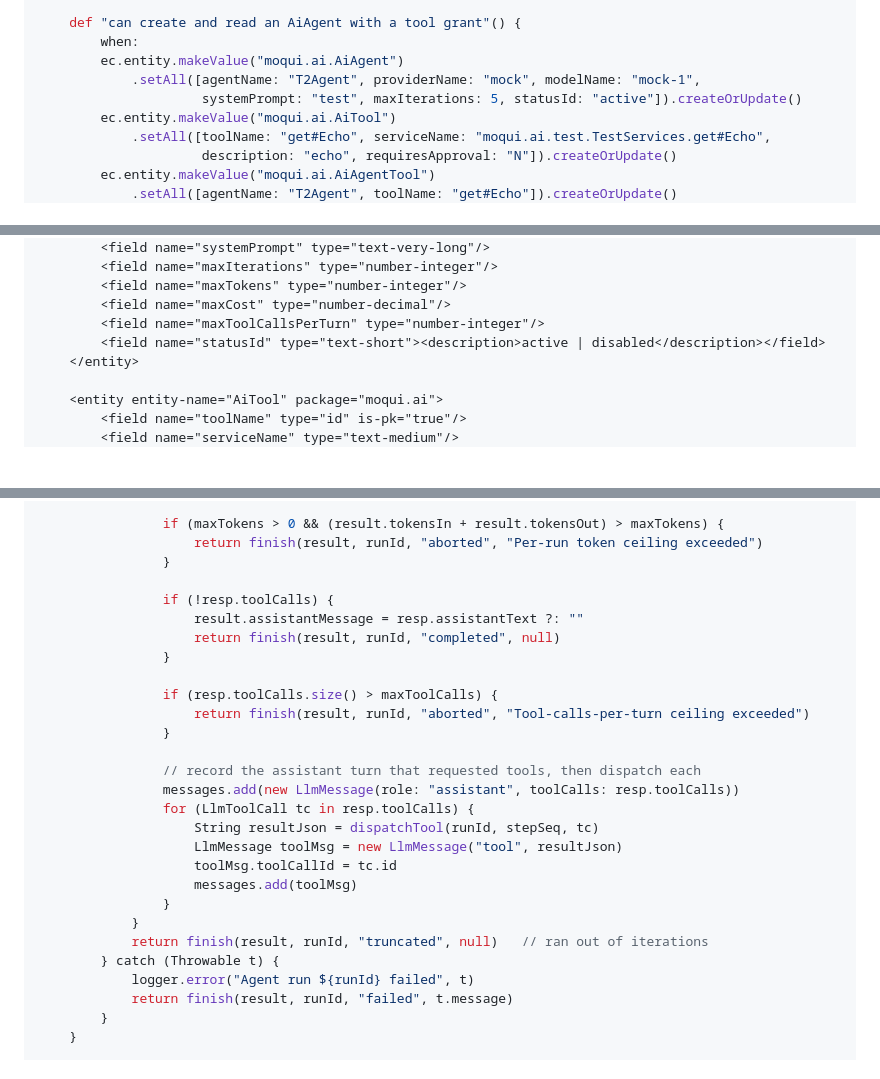
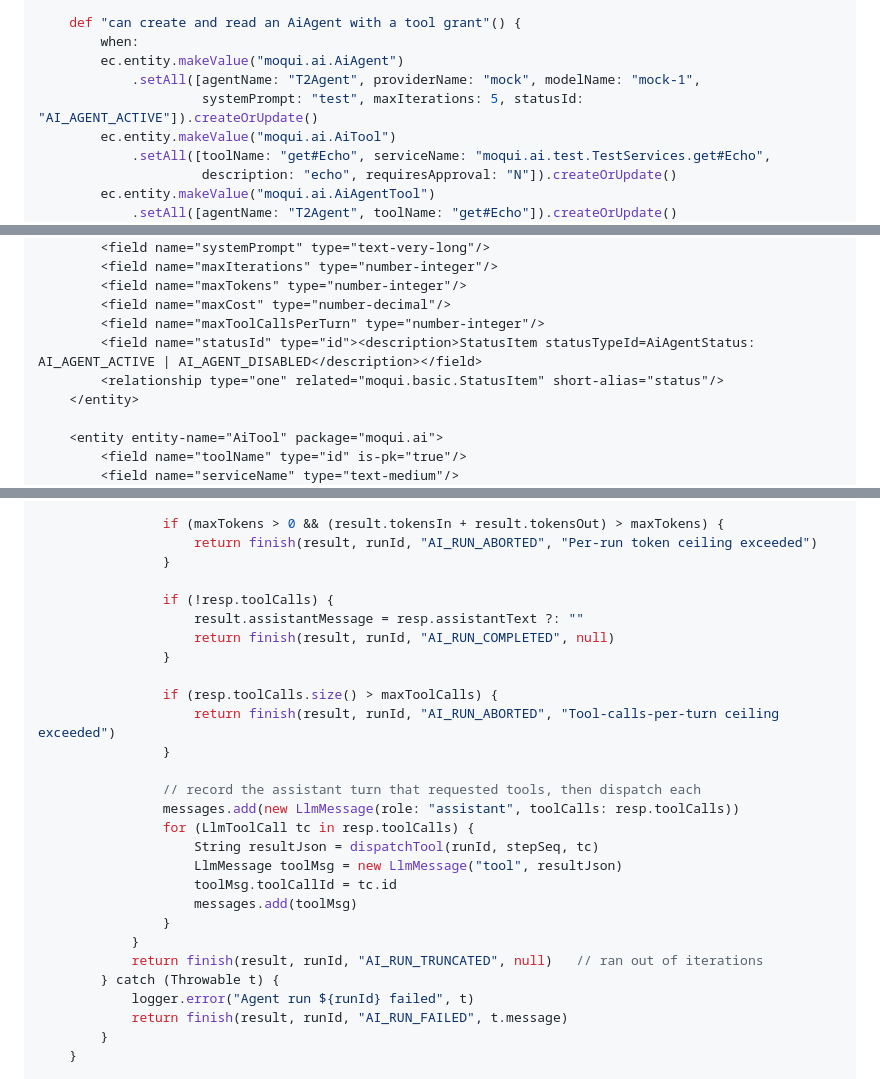
Before and after one commit to hotwax/moqui-ai, a Markdown page: docs/plans/2026-06-02-phase1-agentic-loop.md, 3 parts joined by grey strips. Drawn GitHub-style; blank space fills up the shorter version.

```diff
--- a/docs/plans/2026-06-02-phase1-agentic-loop.md
+++ b/docs/plans/2026-06-02-phase1-agentic-loop.md
@@ -280,7 +281,7 @@ class AiEntitiesTests extends Specification {
         when:
         ec.entity.makeValue("moqui.ai.AiAgent")
             .setAll([agentName: "T2Agent", providerName: "mock", modelName: "mock-1",
-                     systemPrompt: "test", maxIterations: 5, statusId: "active"]).createOrUpdate()
+                     systemPrompt: "test", maxIterations: 5, statusId: "AI_AGENT_ACTIVE"]).createOrUpdate()
         ec.entity.makeValue("moqui.ai.AiTool")
             .setAll([toolName: "get#Echo", serviceName: "moqui.ai.test.TestServices.get#Echo",
                      description: "echo", requiresApproval: "N"]).createOrUpdate()
@@ -324,7 +325,8 @@ Expected: FAIL — entity `moqui.ai.AiAgent` not found.
         <field name="maxTokens" type="number-integer"/>
         <field name="maxCost" type="number-decimal"/>
         <field name="maxToolCallsPerTurn" type="number-integer"/>
-        <field name="statusId" type="text-short"><description>active | disabled</description></field>
+        <field name="statusId" type="id"><description>StatusItem statusTypeId=AiAgentStatus: AI_AGENT_ACTIVE | AI_AGENT_DISABLED</description></field>
+        <relationship type="one" related="moqui.basic.StatusItem" short-alias="status"/>
     </entity>
 
     <entity entity-name="AiTool" package="moqui.ai">
@@ -1082,16 +1124,16 @@ class AgentRunner {
                     finishReason: resp.finishReason])
 
                 if (maxTokens > 0 && (result.tokensIn + result.tokensOut) > maxTokens) {
-                    return finish(result, runId, "aborted", "Per-run token ceiling exceeded")
+                    return finish(result, runId, "AI_RUN_ABORTED", "Per-run token ceiling exceeded")
                 }
 
                 if (!resp.toolCalls) {
                     result.assistantMessage = resp.assistantText ?: ""
-                    return finish(result, runId, "completed", null)
+                    return finish(result, runId, "AI_RUN_COMPLETED", null)
                 }
 
                 if (resp.toolCalls.size() > maxToolCalls) {
-                    return finish(result, runId, "aborted", "Tool-calls-per-turn ceiling exceeded")
+                    return finish(result, runId, "AI_RUN_ABORTED", "Tool-calls-per-turn ceiling exceeded")
                 }
 
                 // record the assistant turn that requested tools, then dispatch each
@@ -1103,10 +1145,10 @@ class AgentRunner {
                     messages.add(toolMsg)
                 }
             }
-            return finish(result, runId, "truncated", null)   // ran out of iterations
+            return finish(result, runId, "AI_RUN_TRUNCATED", null)   // ran out of iterations
         } catch (Throwable t) {
             logger.error("Agent run ${runId} failed", t)
-            return finish(result, runId, "failed", t.message)
+            return finish(result, runId, "AI_RUN_FAILED", t.message)
         }
     }
 
```
Also changed, not shown: other parts of docs/plans/2026-06-02-phase1-agentic-loop.md (+69 -28 lines), docs/specs/2026-06-02-ai-agent-framework-design.md (+15 -1 lines).
